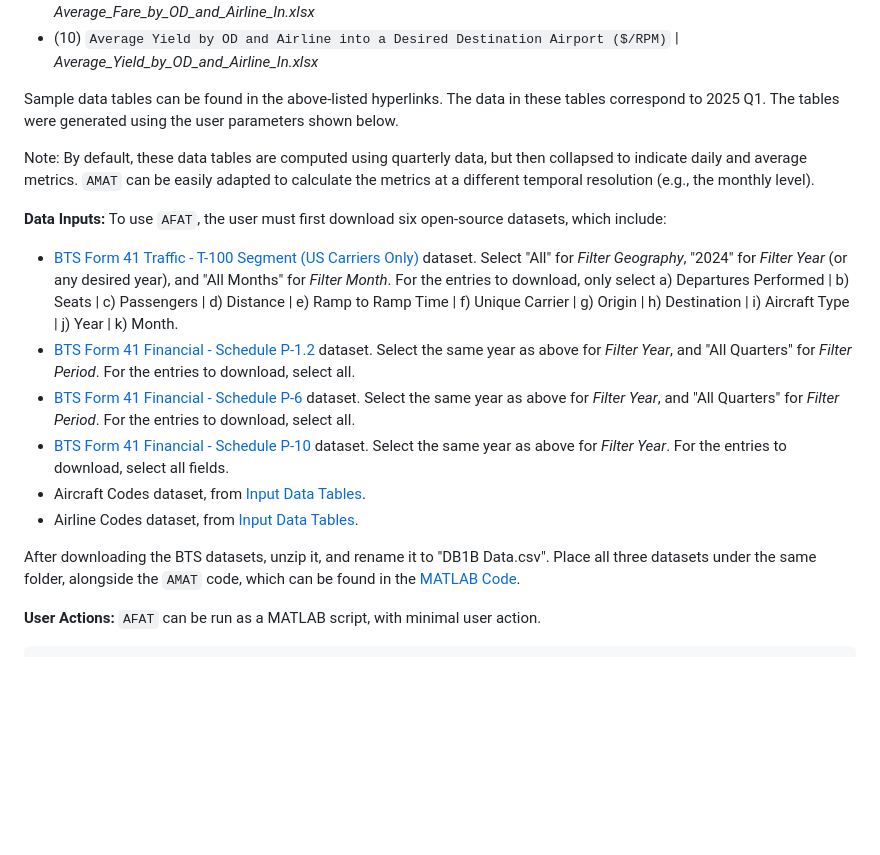
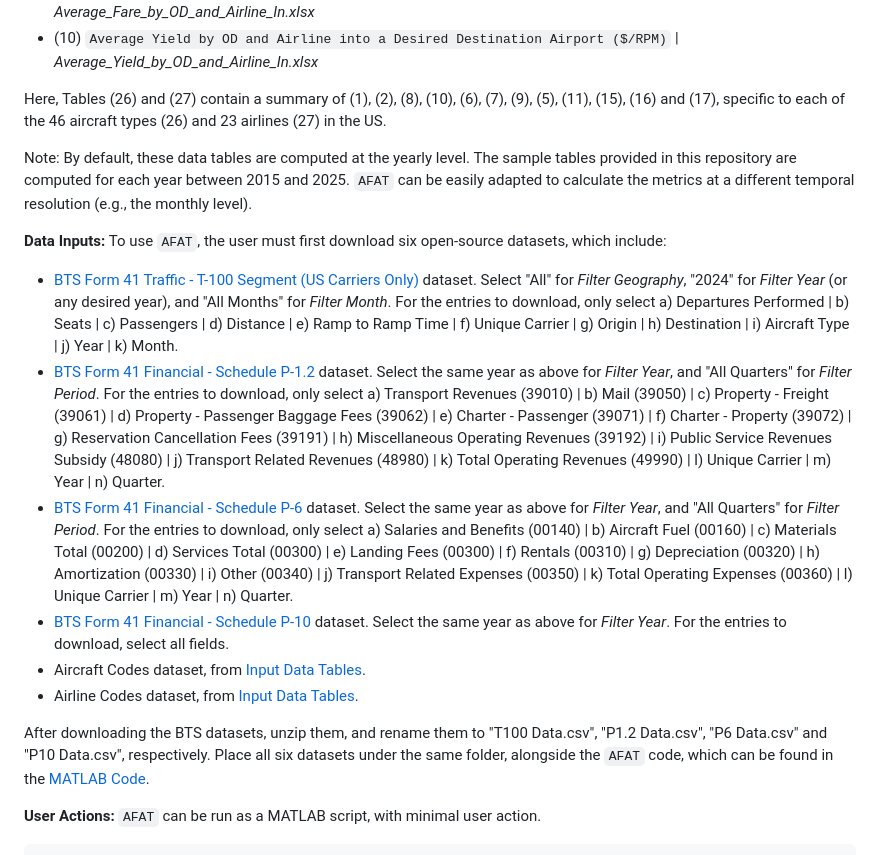
Before and after one commit to andyeske/Airline-Data-Analysis-Tools, a Markdown page: README.md, the part around one of its changes. GitHub-like rendering; blank space fills up the shorter version.

````diff
--- a/README.md
+++ b/README.md
@@ -140,12 +140,12 @@
 * (9) ```Average Fare by OD and Airline into a Desired Destination Airport ($)``` | _Average_Fare_by_OD_and_Airline_In.xlsx_
 * (10) ```Average Yield by OD and Airline into a Desired Destination Airport ($/RPM)``` | _Average_Yield_by_OD_and_Airline_In.xlsx_
 
-Sample data tables can be found in the above-listed hyperlinks. The data in these tables correspond to 2025 Q1. The tables were generated using the user parameters shown below.
+Here, Tables (26) and (27) contain a summary of (1), (2), (8), (10), (6), (7), (9), (5), (11), (15), (16) and (17), specific to each of the 46 aircraft types (26) and 23 airlines (27) in the US.
 
-Note: By default, these data tables are computed using quarterly data, but then collapsed to indicate daily and average metrics. ```AMAT``` can be easily adapted to calculate the metrics at a different temporal resolution (e.g., the monthly level).
+Note: By default, these data tables are computed at the yearly level. The sample tables provided in this repository are computed for each year between 2015 and 2025. ```AFAT``` can be easily adapted to calculate the metrics at a different temporal resolution (e.g., the monthly level).
 
 **Data Inputs:** To use ```AFAT```, the user must first download six open-source datasets, which include:
 * [BTS Form 41 Traffic - T-100 Segment (US Carriers Only)](https://www.transtats.bts.gov/Fields.asp?gnoyr_VQ=GDM) dataset. Select "All" for _Filter Geography_, "2024" for _Filter Year_ (or any desired year), and "All Months" for _Filter Month_. For the entries to download, only select a) Departures Performed | b) Seats | c) Passengers | d) Distance | e) Ramp to Ramp Time | f) Unique Carrier | g) Origin | h) Destination | i) Aircraft Type | j) Year | k) Month.
-* [BTS Form 41 Financial - Schedule P-1.2](https://www.transtats.bts.gov/Fields.asp?gnoyr_VQ=FMI) dataset. Select the same year as above for _Filter Year_, and "All Quarters" for _Filter Period_. For the entries to download, select all.
-* [BTS Form 41 Financial - Schedule P-6](https://www.transtats.bts.gov/Fields.asp?gnoyr_VQ=FME) dataset. Select the same year as above for _Filter Year_, and "All Quarters" for _Filter Period_. For the entries to download, select all.
+* [BTS Form 41 Financial - Schedule P-1.2](https://www.transtats.bts.gov/Fields.asp?gnoyr_VQ=FMI) dataset. Select the same year as above for _Filter Year_, and "All Quarters" for _Filter Period_. For the entries to download, only select a) Transport Revenues (39010) | b) Mail (39050) | c) Property - Freight (39061) | d) Property - Passenger Baggage Fees (39062) | e) Charter - Passenger (39071) | f) Charter - Property (39072) | g) Reservation Cancellation Fees (39191) | h) Miscellaneous Operating Revenues (39192) | i) Public Service Revenues Subsidy (48080) | j) Transport Related Revenues (48980) | k) Total Operating Revenues (49990) | l) Unique Carrier | m) Year | n) Quarter.
+* [BTS Form 41 Financial - Schedule P-6](https://www.transtats.bts.gov/Fields.asp?gnoyr_VQ=FME) dataset. Select the same year as above for _Filter Year_, and "All Quarters" for _Filter Period_. For the entries to download, only select a) Salaries and Benefits (00140) | b) Aircraft Fuel (00160) | c) Materials Total (00200) | d) Services Total (00300) | e) Landing Fees (00300) | f) Rentals (00310) | g) Depreciation (00320) | h) Amortization (00330) | i) Other (00340) | j) Transport Related Expenses (00350) | k) Total Operating Expenses (00360) | l) Unique Carrier | m) Year | n) Quarter.
 * [BTS Form 41 Financial - Schedule P-10](https://www.transtats.bts.gov/Fields.asp?gnoyr_VQ=GDF) dataset. Select the same year as above for _Filter Year_. For the entries to download, select all fields.
@@ -154,5 +154,5 @@ Note: By default, these data tables are computed using quarterly data, but then
 
-After downloading the BTS datasets, unzip it, and rename it to "DB1B Data.csv". Place all three datasets under the same folder, alongside the ```AMAT``` code, which can be found in the [MATLAB Code](https://github.com/andyeske/Airline-Data-Project/tree/main/MATLAB%20Code).
+After downloading the BTS datasets, unzip them, and rename them to "T100 Data.csv", "P1.2 Data.csv", "P6 Data.csv" and "P10 Data.csv", respectively. Place all six datasets under the same folder, alongside the ```AFAT``` code, which can be found in the [MATLAB Code](https://github.com/andyeske/Airline-Data-Analysis-Tools/tree/main/MATLAB%20Code).
 
 **User Actions:** ```AFAT``` can be run as a MATLAB script, with minimal user action.
 
````
Also changed, not shown: other parts of README.md (+16 -16 lines).
